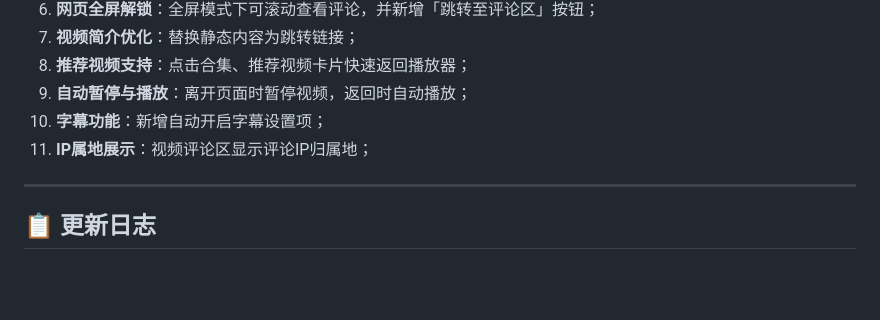
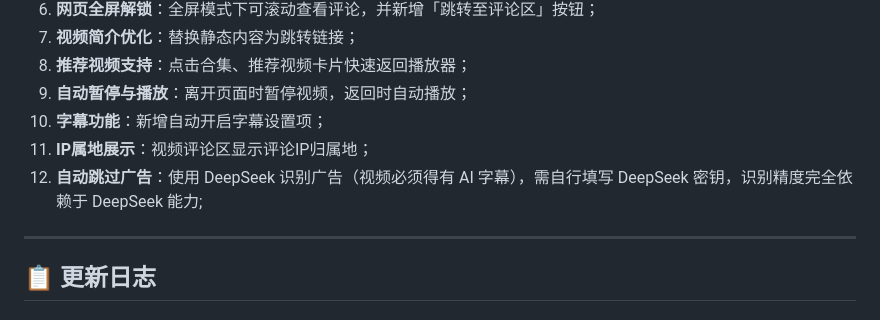
Before and after one commit to QIUZAIYOU/Bilibili-Adjustment, a Markdown page: README.md, the part around the change. Rendered like a GitHub page; blank space fills up the shorter version.

```diff
--- a/README.md
+++ b/README.md
@@ -54,7 +54,7 @@
 9. **自动暂停与播放**：离开页面时暂停视频，返回时自动播放；
 10. **字幕功能**：新增自动开启字幕设置项；
 11. **IP属地展示**：视频评论区显示评论IP归属地；
-
+12. **自动跳过广告**：使用 DeepSeek 识别广告（视频必须得有 AI 字幕），需自行填写 DeepSeek 密钥，识别精度完全依赖于 DeepSeek 能力;
 ---
 
 ## 📋 更新日志
```
